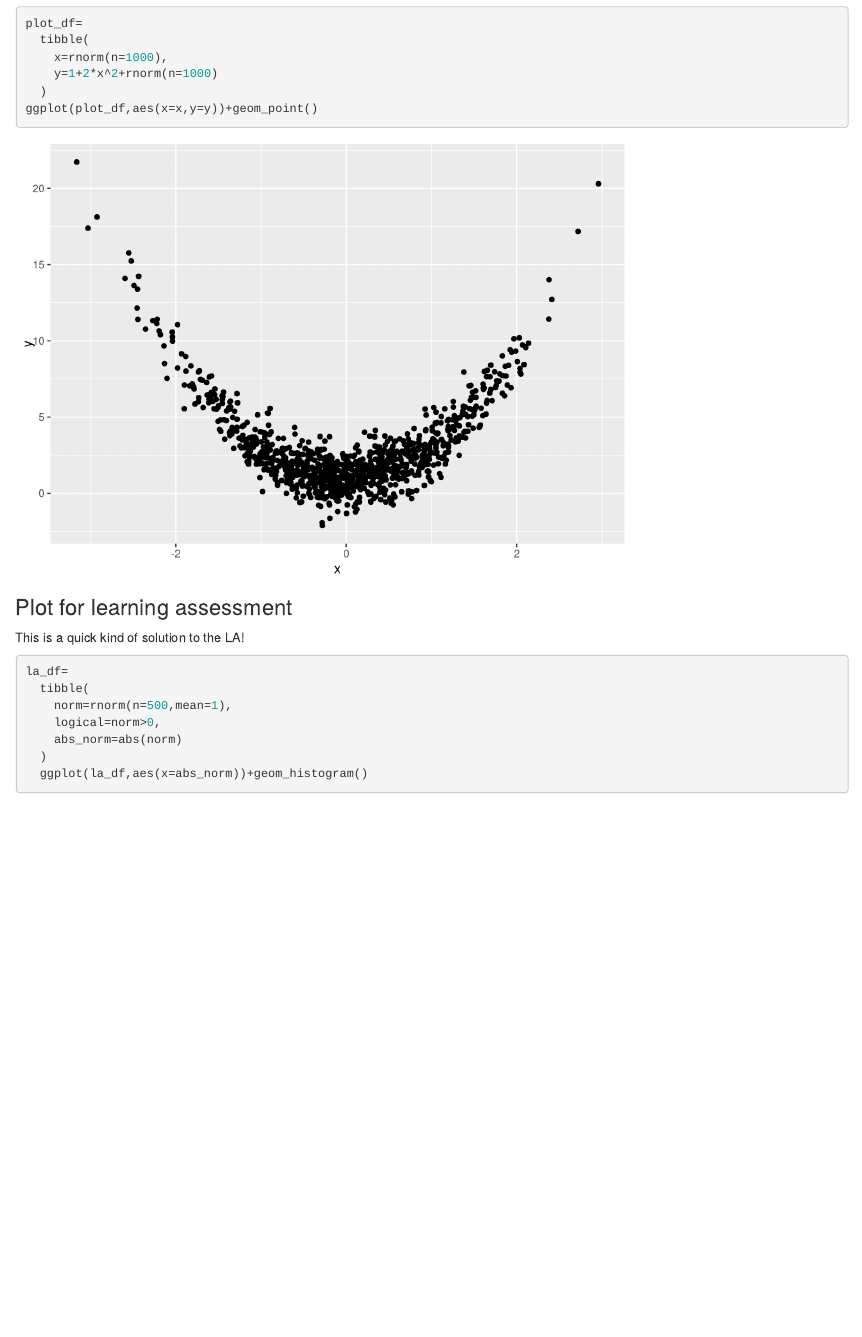
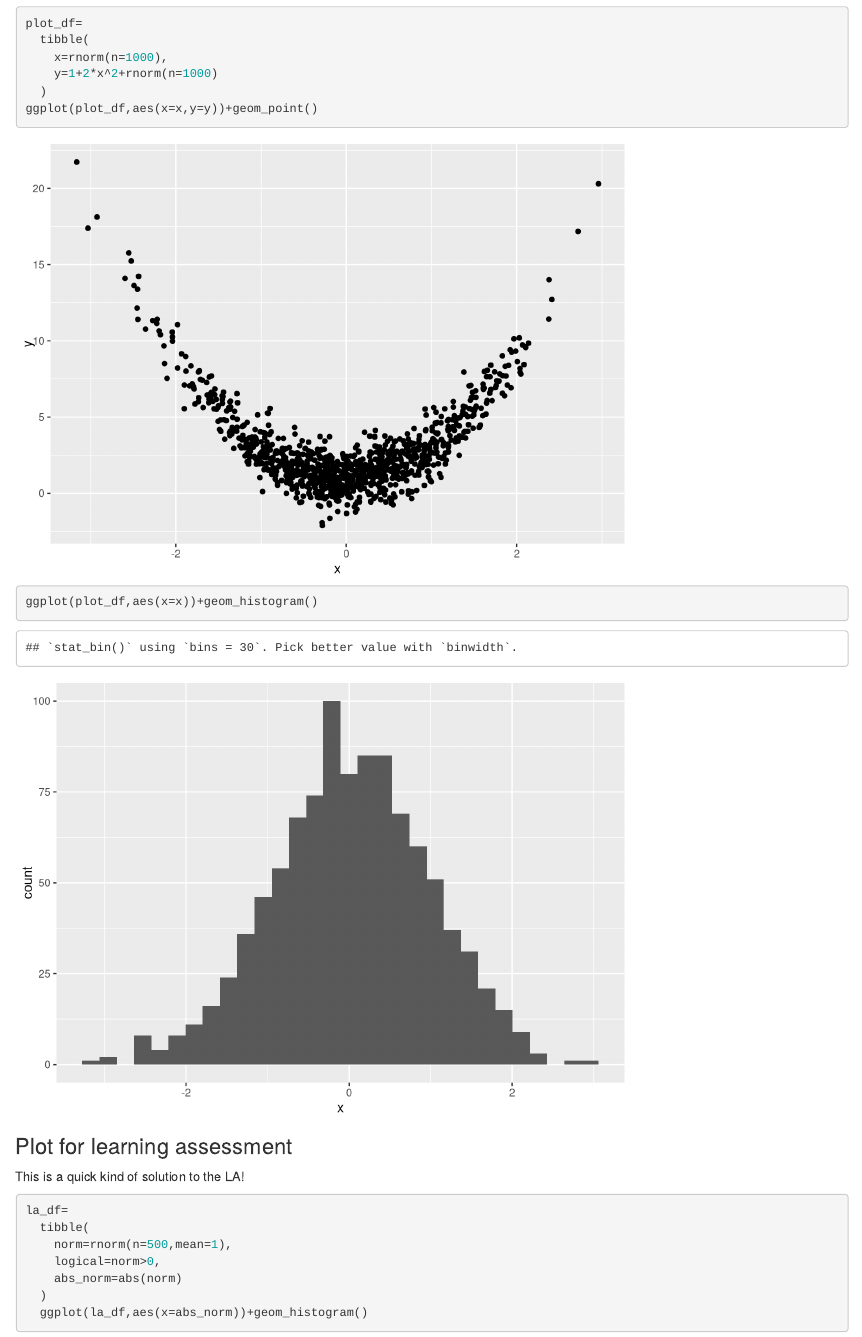
Before and after one commit to sophienim/example_repo, an R Markdown document (p8105_lecture3_template.Rmd): the page in a window 1100 px wide, from 790 px down. Rendered offline with R 4.5, knitr and Pandoc, with nearby package versions; code that draws random numbers runs with fixed seeds of ours.

Commit message:
add a histogram

````diff
--- a/p8105_lecture3_template.Rmd
+++ b/p8105_lecture3_template.Rmd
@@ -41,6 +41,9 @@ plot_df=
 ggplot(plot_df,aes(x=x,y=y))+geom_point()
 ```
 
+```{r chunk_histogram}
+ggplot(plot_df,aes(x=x))+geom_histogram()
+```
 
 ### Plot for learning assessment
 
````
Also changed, not shown: p8105_lecture3_template.html.
